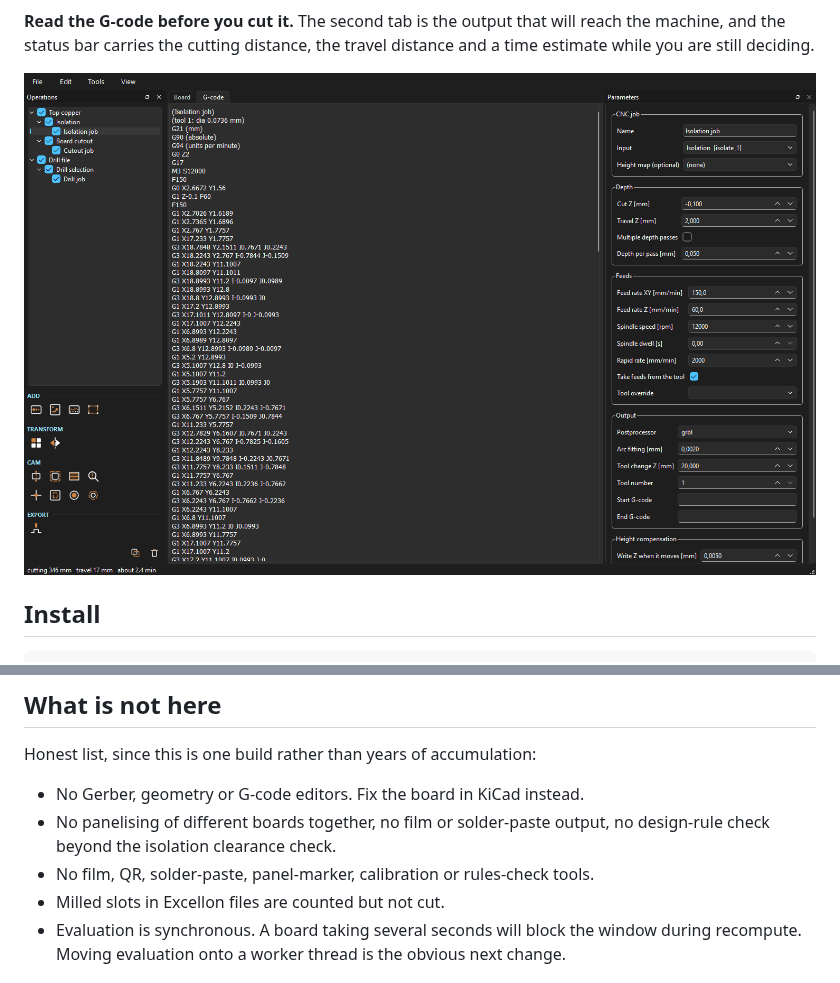
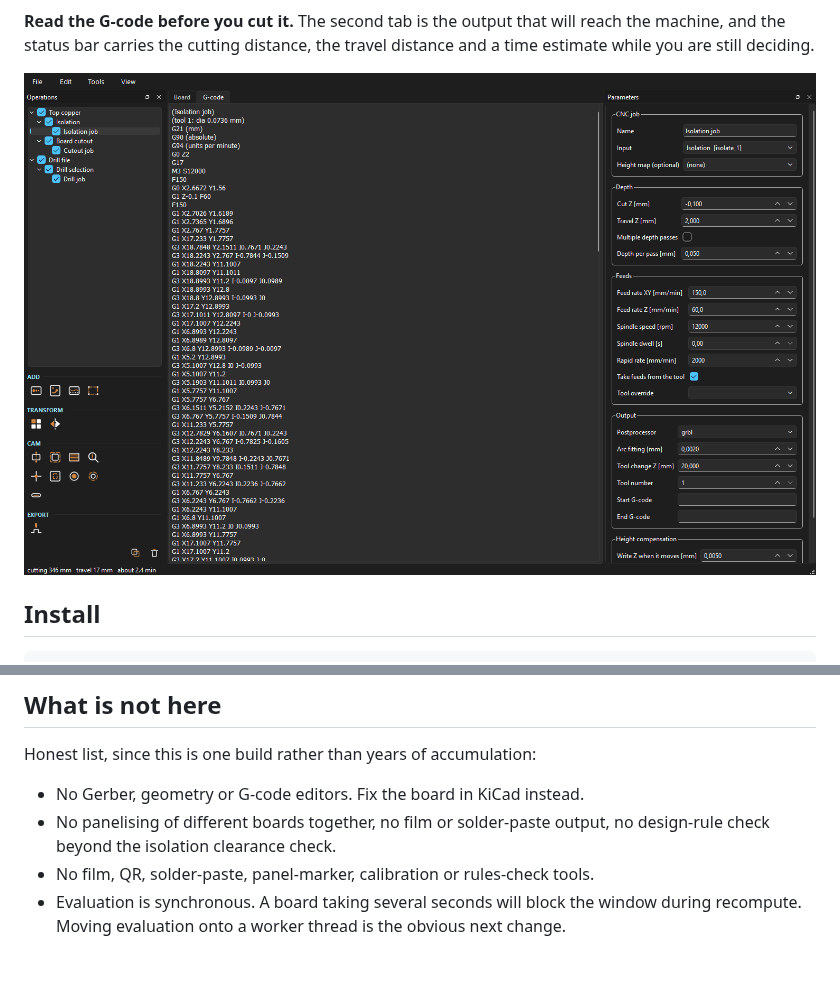
Before and after one commit to FlashLukas/aaltoCAM, a Markdown page: README.md, 2 parts joined by grey strips. Rendered like a GitHub page; pictures changed too: docs/screenshots/gcode.png.

```diff
--- a/README.md
+++ b/README.md
@@ -611,7 +635,6 @@ Honest list, since this is one build rather than years of accumulation:
 - No panelising of different boards together, no film or solder-paste output,
   no design-rule check beyond the isolation clearance check.
 - No film, QR, solder-paste, panel-marker, calibration or rules-check tools.
-- Milled slots in Excellon files are counted but not cut.
 - Evaluation is synchronous. A board taking several seconds will block the
   window during recompute. Moving evaluation onto a worker thread is the
   obvious next change.
```
Also changed, not shown: other parts of README.md (+24 -0 lines), docs/screenshots/board.png, docs/screenshots/operations.png, docs/screenshots/slots.png (added), 6 other files.
